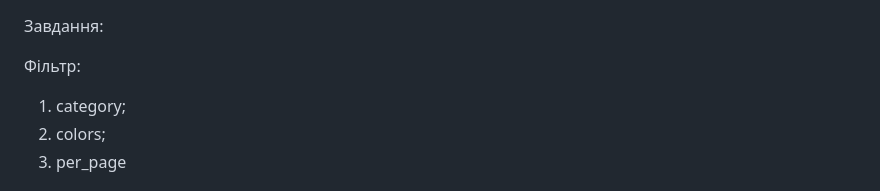
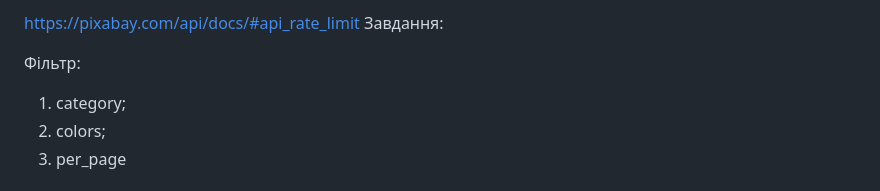
Before and after one commit to SemchikAAA/hw_pixabay, a Markdown page: README.md, the part around the change. Drawn GitHub-style.

```diff
--- a/README.md
+++ b/README.md
@@ -1,3 +1,4 @@
+https://pixabay.com/api/docs/#api_rate_limit
 Завдання:
 
 Фільтр:
```
